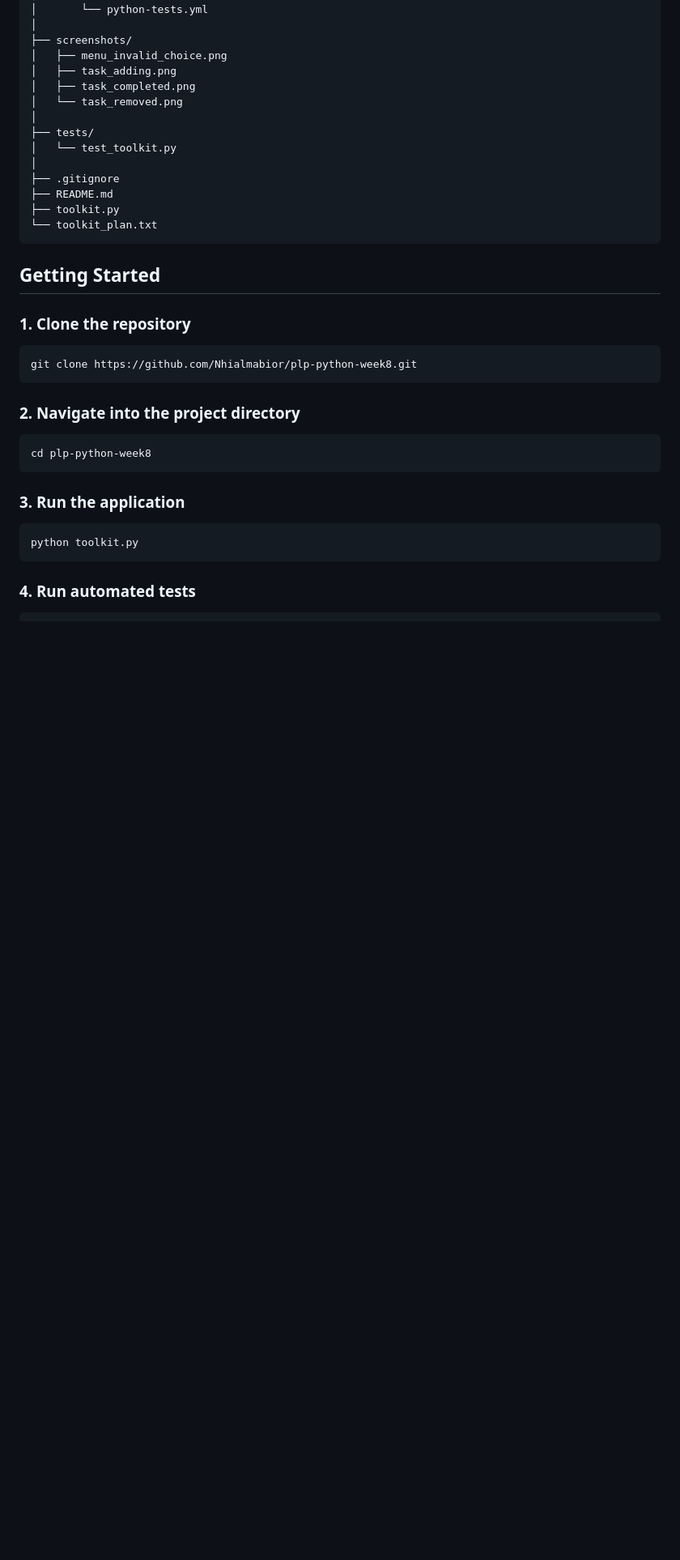
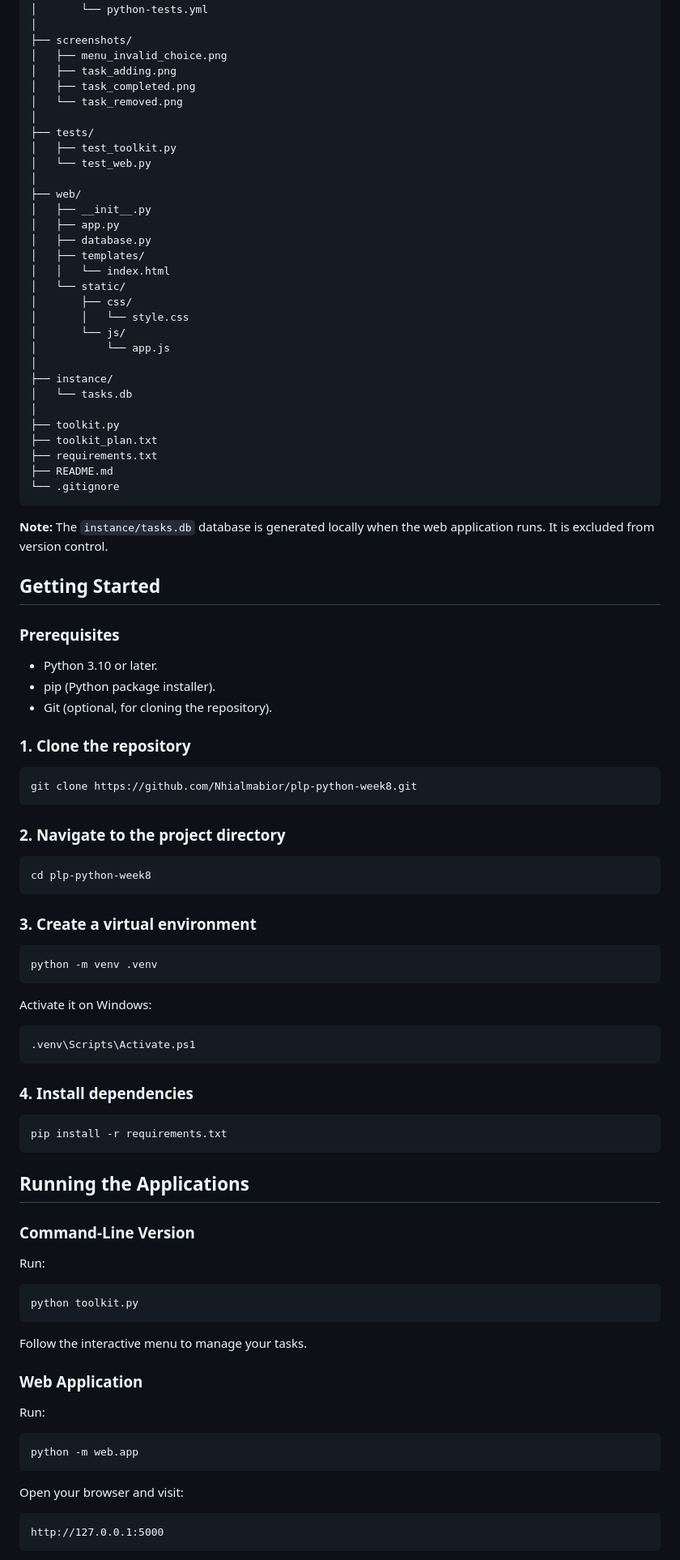
Before and after one commit to Nhialmabior/plp-python-week8, a Markdown page: README.md, the part around one of its changes. Shown at 81% size. Drawn GitHub-style; blank space fills up the shorter version.

````diff
--- a/README.md
+++ b/README.md
@@ -46,15 +71,40 @@ plp-python-week8/
 │   └── task_removed.png
 │
 ├── tests/
-│   └── test_toolkit.py
+│   ├── test_toolkit.py
+│   └── test_web.py
 │
-├── .gitignore
+├── web/
+│   ├── __init__.py
+│   ├── app.py
+│   ├── database.py
+│   ├── templates/
+│   │   └── index.html
+│   └── static/
+│       ├── css/
+│       │   └── style.css
+│       └── js/
+│           └── app.js
+│
+├── instance/
+│   └── tasks.db
+│
+├── toolkit.py
+├── toolkit_plan.txt
+├── requirements.txt
 ├── README.md
-├── toolkit.py
-└── toolkit_plan.txt
+└── .gitignore
 ```
 
+**Note:** The `instance/tasks.db` database is generated locally when the web application runs. It is excluded from version control.
+
 ## Getting Started
+
+### Prerequisites
+
+- Python 3.10 or later.
+- pip (Python package installer).
+- Git (optional, for cloning the repository).
 
 ### 1. Clone the repository
 
@@ -62,16 +112,53 @@ plp-python-week8/
 git clone https://github.com/Nhialmabior/plp-python-week8.git
 ```
 
-### 2. Navigate into the project directory
+### 2. Navigate to the project directory
 
 ```bash
 cd plp-python-week8
 ```
 
-### 3. Run the application
+### 3. Create a virtual environment
+
+```bash
+python -m venv .venv
+```
+
+Activate it on Windows:
+
+```powershell
+.venv\Scripts\Activate.ps1
+```
+
+### 4. Install dependencies
+
+```bash
+pip install -r requirements.txt
+```
+
+## Running the Applications
+
+### Command-Line Version
+
+Run:
 
 ```bash
 python toolkit.py
 ```
 
-### 4. Run automated tests
+Follow the interactive menu to manage your tasks.
+
+### Web Application
+
+Run:
+
+```bash
+python -m web.app
+```
+
+Open your browser and visit:
+
+```text
+http://127.0.0.1:5000
+```
+
````
Also changed, not shown: other parts of README.md (+86 -93 lines).
